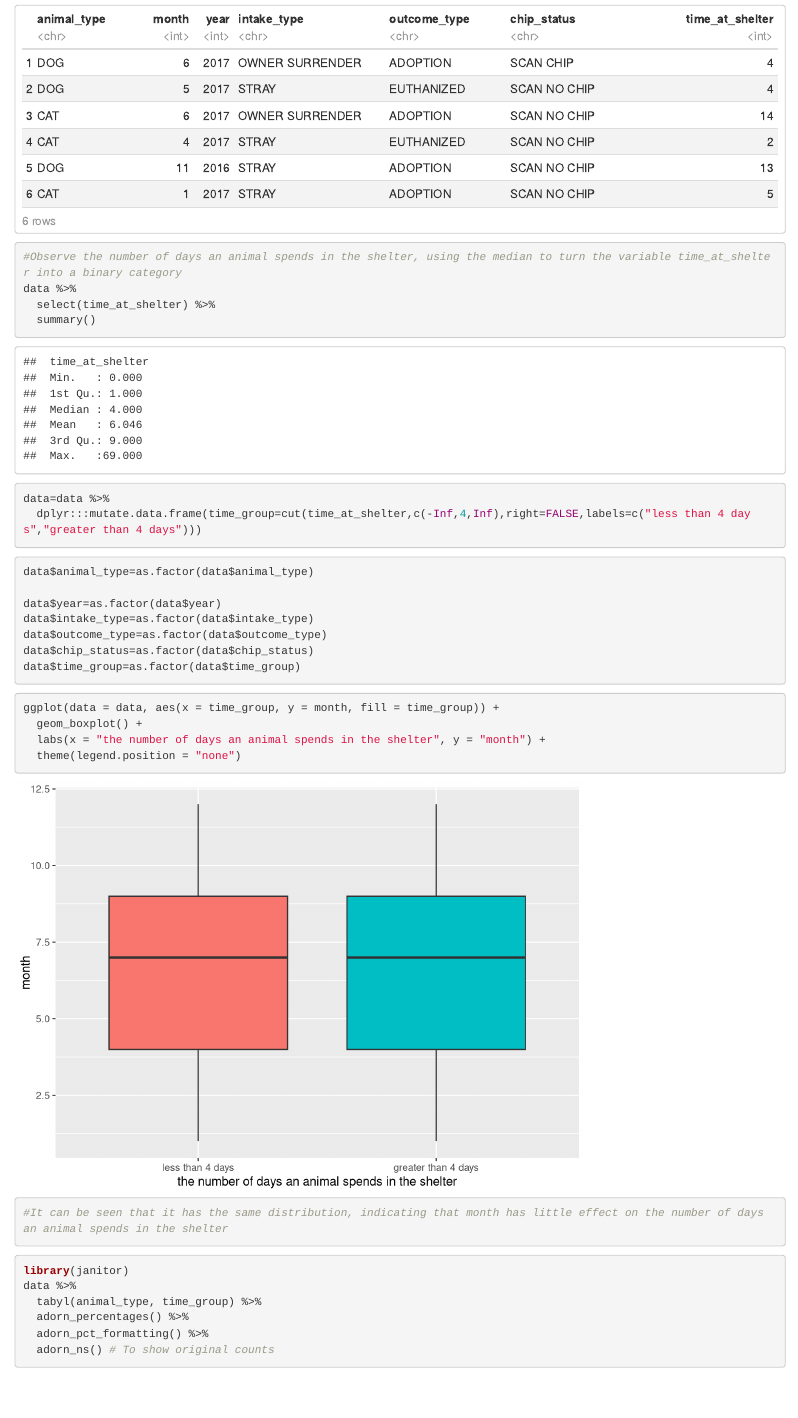
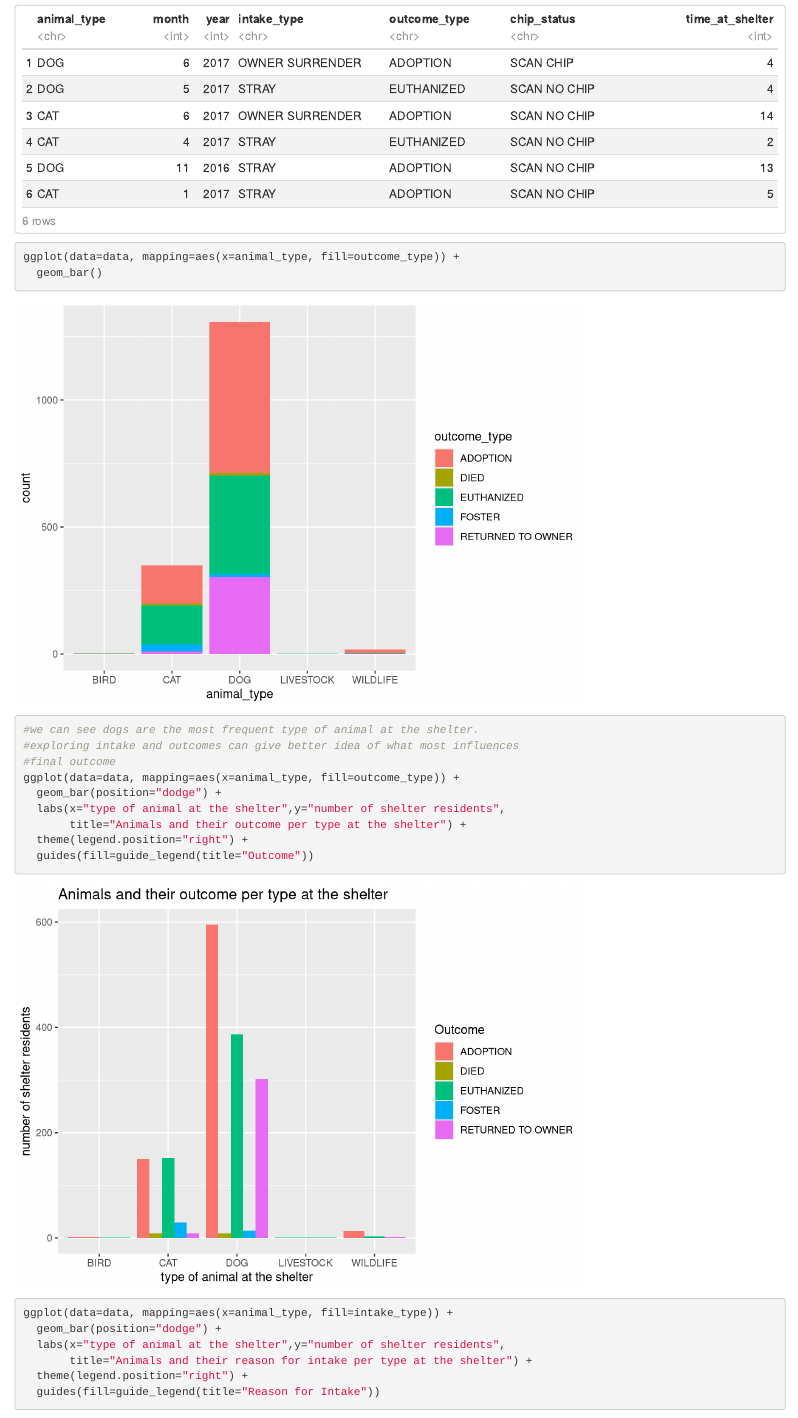
Before and after one commit to AristidesStitch/DAS-Group-17, an R Markdown document (GLM.Rmd): the page in a window 1100 px wide, from 1000 px down. Rendered offline with R 4.5, knitr and Pandoc, with nearby package versions; some code elsewhere in the file could not run offline; the gapminder table comes from the copy in Python's plotly package.

Commit message:
Update GLM.Rmd
added exploratory analysis graphs to original code to potentially be used for presentation next week. graphs illustrate that dogs and cats are main animals that are taken in by shelter and remove livestock from data as only a single entry can be viewed as an anomaly instead.

````diff
--- a/GLM.Rmd
+++ b/GLM.Rmd
@@ -22,6 +22,27 @@ library(dplyr)
 ```{r}
 data=read.csv("https://raw.githubusercontent.com/AristidesStitch/DAS-Group-17/main/Group_17.csv")
 head(data)
+```
+```{r}
+ggplot(data=data, mapping=aes(x=animal_type, fill=outcome_type)) +
+  geom_bar()
+
+#we can see dogs are the most frequent type of animal at the shelter.
+#exploring intake and outcomes can give better idea of what most influences
+#final outcome
+ggplot(data=data, mapping=aes(x=animal_type, fill=outcome_type)) +
+  geom_bar(position="dodge") +
+  labs(x="type of animal at the shelter",y="number of shelter residents",
+       title="Animals and their outcome per type at the shelter") +
+  theme(legend.position="right") +
+  guides(fill=guide_legend(title="Outcome"))
+
+ggplot(data=data, mapping=aes(x=animal_type, fill=intake_type)) +
+  geom_bar(position="dodge") +
+  labs(x="type of animal at the shelter",y="number of shelter residents",
+       title="Animals and their reason for intake per type at the shelter") +
+  theme(legend.position="right") +
+  guides(fill=guide_legend(title="Reason for Intake"))
 ```
 ```{r}
 #Observe the number of days an animal spends in the shelter, using the median to turn the variable time_at_shelter into a binary category
````
